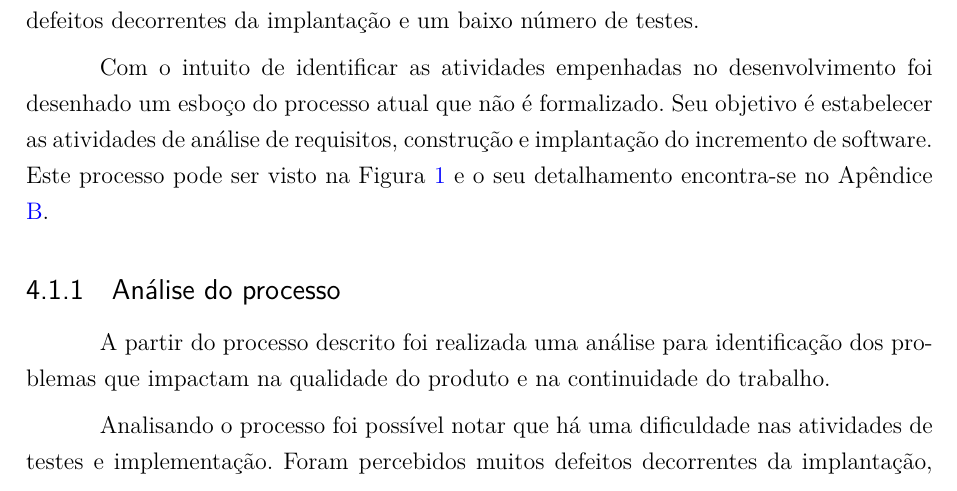
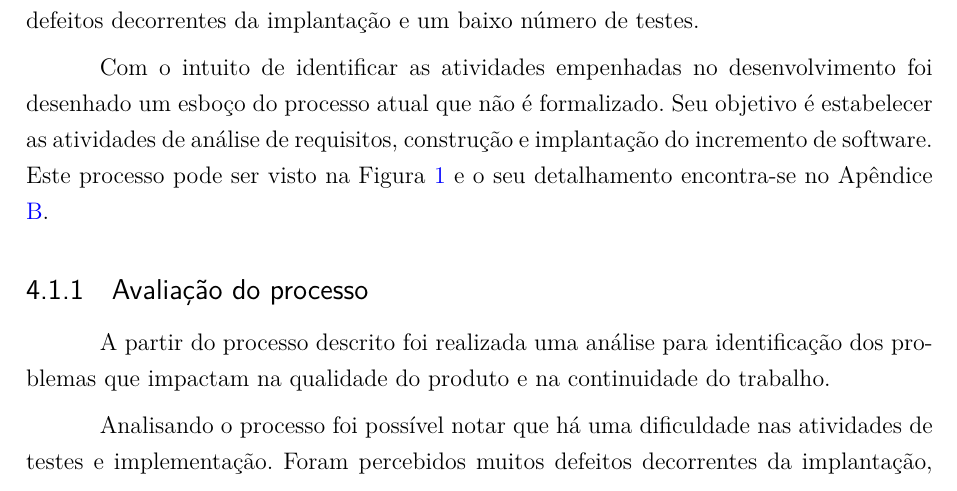
Before and after one commit to Emiliemorais/MPS, a LaTeX thesis (mps.tex, which reads editaveis/diagnostico.tex): part of page 12 of 32, cut so that both start at the same text. Compiled offline with pdfLaTeX.

```diff
--- a/editaveis/diagnostico.tex
+++ b/editaveis/diagnostico.tex
@@ -66,7 +66,10 @@
 \end{figure}
 
 
-\subsection{Análise do processo}
+\subsection{Avaliação do processo}
+
+% FAZER AVALIAÇÃO DE ACORDO COM (IMPLEMENTA, NÃO IMPLEMENTA) PARA OS PROCESSOS ESCOLHIDOS
+% DA 12207 E DAS PRÁTICAS ÁGEIS
 
 A partir do processo descrito foi realizada uma análise para identificação dos problemas que impactam na qualidade do produto
 e na continuidade do trabalho.
```
Also changed, not shown: editaveis/planejamento.tex (line endings or trailing spaces).
